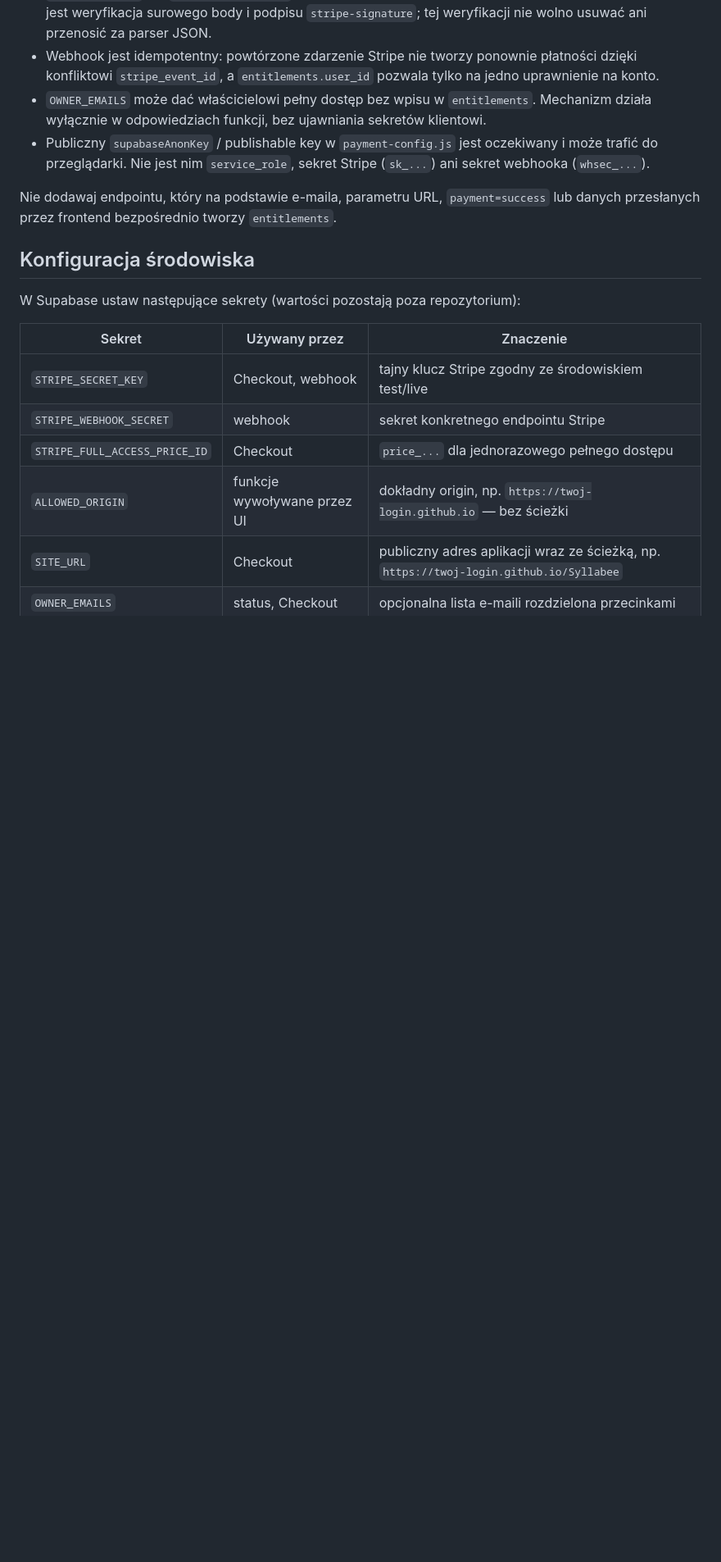
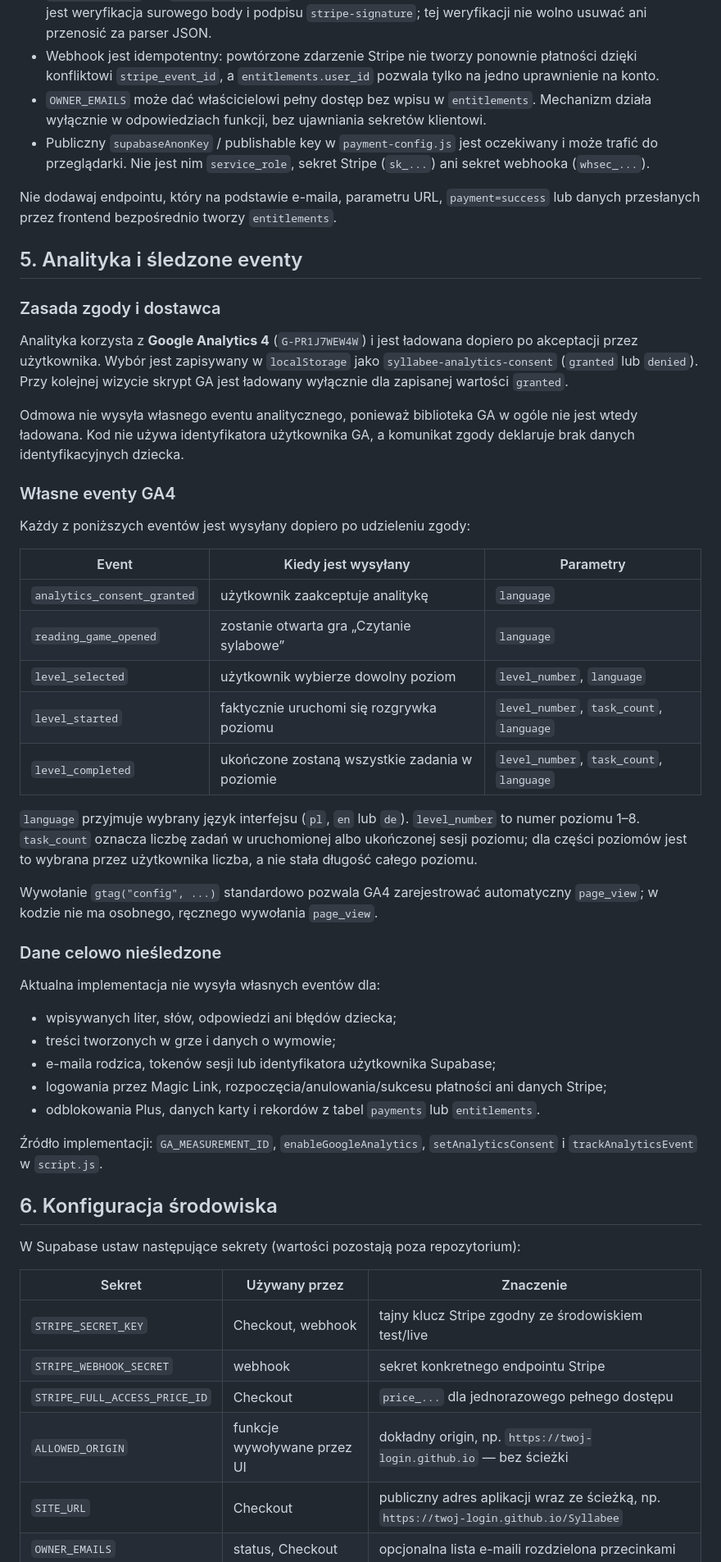
Before and after one commit to KarolinaSulik/Syllabee, a Markdown page: docs/backend-baza-danych-i-platnosci.md, the part around one of its changes. Shown at 82% size. GitHub-like rendering; blank space fills up the shorter version.

```diff
--- a/docs/backend-baza-danych-i-platnosci.md
+++ b/docs/backend-baza-danych-i-platnosci.md
@@ -92,7 +114,43 @@ Usunięcie konta z istniejącą płatnością jest zablokowane (`on delete restr
 
 Nie dodawaj endpointu, który na podstawie e-maila, parametru URL, `payment=success` lub danych przesłanych przez frontend bezpośrednio tworzy `entitlements`.
 
-## Konfiguracja środowiska
+## 5. Analityka i śledzone eventy
+
+### Zasada zgody i dostawca
+
+Analityka korzysta z **Google Analytics 4** (`G-PR1J7WEW4W`) i jest ładowana dopiero po akceptacji przez użytkownika. Wybór jest zapisywany w `localStorage` jako `syllabee-analytics-consent` (`granted` lub `denied`). Przy kolejnej wizycie skrypt GA jest ładowany wyłącznie dla zapisanej wartości `granted`.
+
+Odmowa nie wysyła własnego eventu analitycznego, ponieważ biblioteka GA w ogóle nie jest wtedy ładowana. Kod nie używa identyfikatora użytkownika GA, a komunikat zgody deklaruje brak danych identyfikacyjnych dziecka.
+
+### Własne eventy GA4
+
+Każdy z poniższych eventów jest wysyłany dopiero po udzieleniu zgody:
+
+| Event | Kiedy jest wysyłany | Parametry |
+| --- | --- | --- |
+| `analytics_consent_granted` | użytkownik zaakceptuje analitykę | `language` |
+| `reading_game_opened` | zostanie otwarta gra „Czytanie sylabowe” | `language` |
+| `level_selected` | użytkownik wybierze dowolny poziom | `level_number`, `language` |
+| `level_started` | faktycznie uruchomi się rozgrywka poziomu | `level_number`, `task_count`, `language` |
+| `level_completed` | ukończone zostaną wszystkie zadania w poziomie | `level_number`, `task_count`, `language` |
+
+`language` przyjmuje wybrany język interfejsu (`pl`, `en` lub `de`). `level_number` to numer poziomu 1–8. `task_count` oznacza liczbę zadań w uruchomionej albo ukończonej sesji poziomu; dla części poziomów jest to wybrana przez użytkownika liczba, a nie stała długość całego poziomu.
+
+Wywołanie `gtag("config", ...)` standardowo pozwala GA4 zarejestrować automatyczny `page_view`; w kodzie nie ma osobnego, ręcznego wywołania `page_view`.
+
+### Dane celowo nieśledzone
+
+Aktualna implementacja nie wysyła własnych eventów dla:
+
+- wpisywanych liter, słów, odpowiedzi ani błędów dziecka;
+- treści tworzonych w grze i danych o wymowie;
+- e-maila rodzica, tokenów sesji lub identyfikatora użytkownika Supabase;
+- logowania przez Magic Link, rozpoczęcia/anulowania/sukcesu płatności ani danych Stripe;
+- odblokowania Plus, danych karty i rekordów z tabel `payments` lub `entitlements`.
+
+Źródło implementacji: `GA_MEASUREMENT_ID`, `enableGoogleAnalytics`, `setAnalyticsConsent` i `trackAnalyticsEvent` w `script.js`.
+
+## 6. Konfiguracja środowiska
 
 W Supabase ustaw następujące sekrety (wartości pozostają poza repozytorium):
 
```
Also changed, not shown: other parts of docs/backend-baza-danych-i-platnosci.md (+32 -10 lines).
